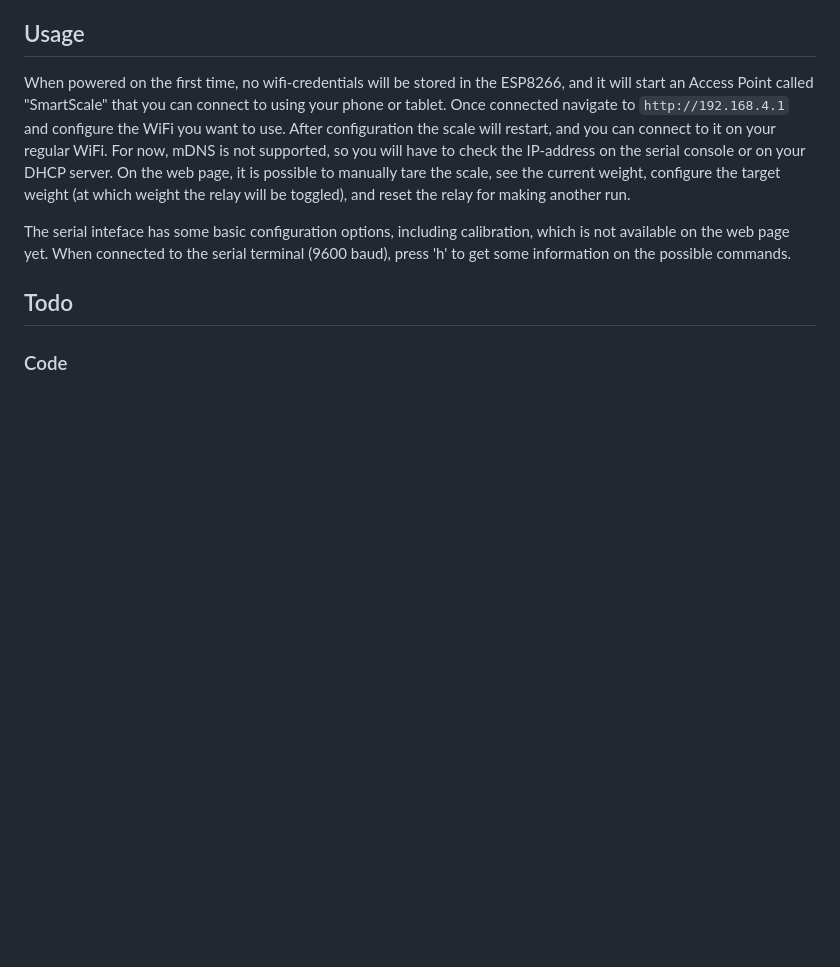
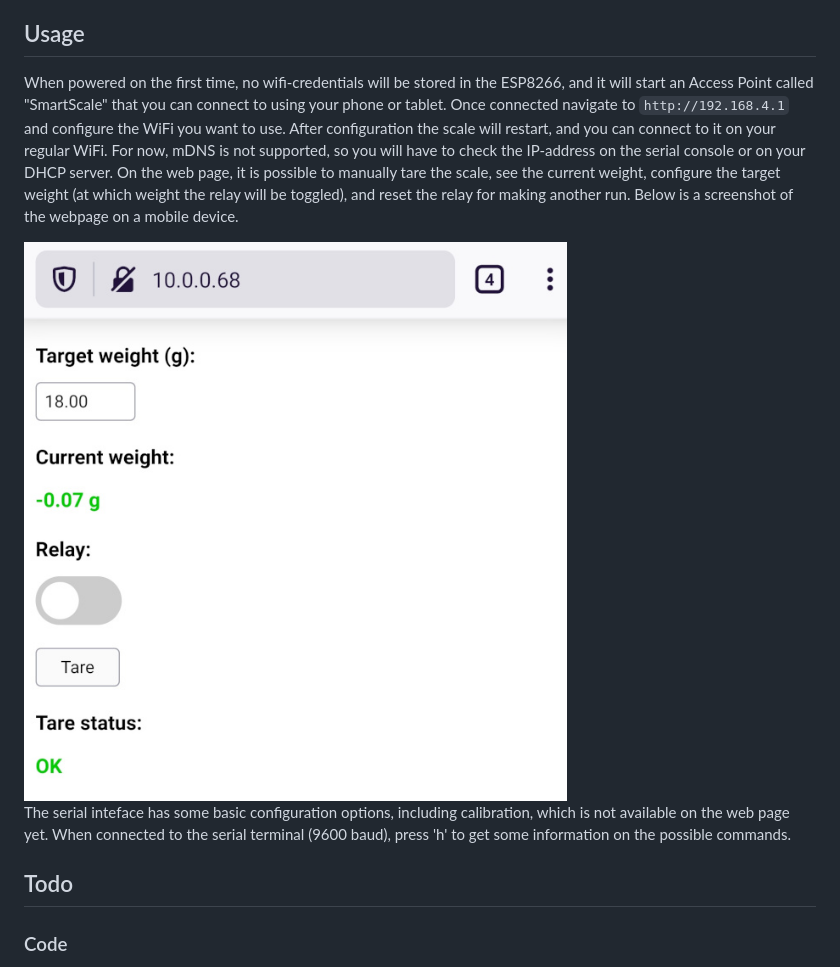
Before and after one commit to iceaway/SmartScale, a Markdown page: README.md, the part around the change printed below. GitHub-like rendering; pictures changed too: images/screenshot.jpg (added); blank space fills up the shorter version.

Commit message:
Updated readme with screenshot.

```diff
--- a/README.md
+++ b/README.md
@@ -47,6 +47,9 @@ mDNS is not supported, so you will have to check the IP-address on the serial
 console or on your DHCP server. On the web page, it is possible to manually
 tare the scale, see the current weight, configure the target weight (at which
 weight the relay will be toggled), and reset the relay for making another run.
+Below is a screenshot of the webpage on a mobile device.
+
+<img src="https://github.com/iceaway/SmartScale/blob/master/images/screenshot.jpg?raw=true" alt="smartscale screenshot">
 
 The serial inteface has some basic configuration
 options, including calibration, which is not available on the web page yet.
```
Also changed, not shown: other parts of README.md (+2 -2 lines).
